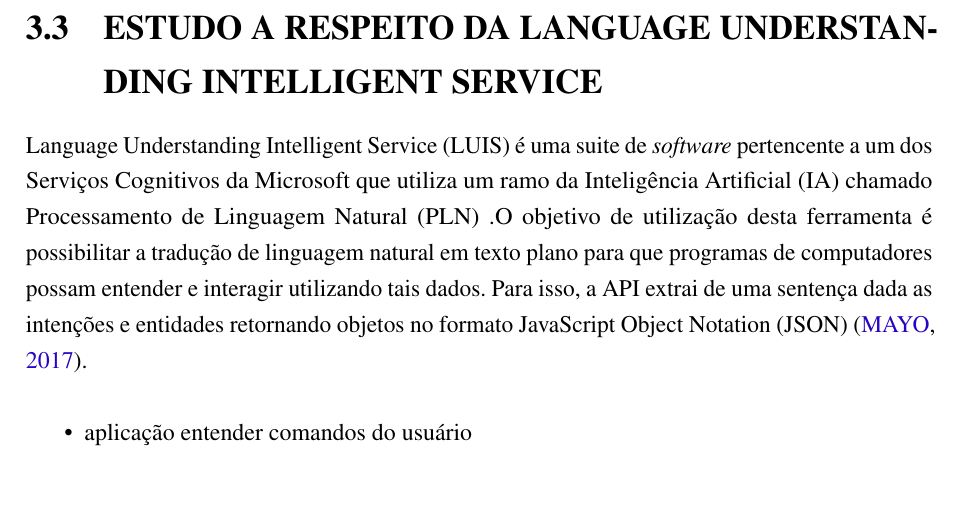
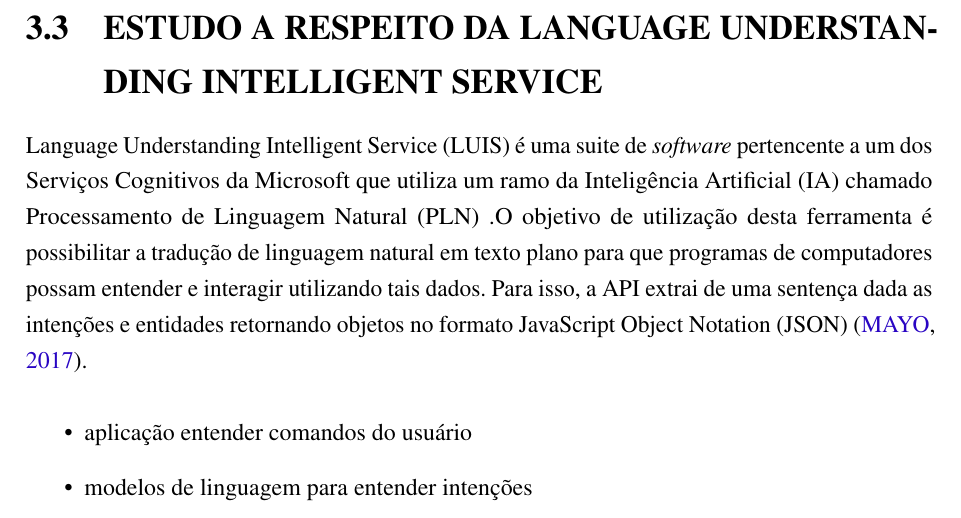
Before and after one commit to nitaicharan/TCC, a LaTeX thesis (Modelo AbnTex2/TCC.tex, which reads Modelo AbnTex2/textuais/capitulo2/luis1.tex): part of page 21 of 22, cut so that both start at the same text. Compiled offline with pdfLaTeX.

Commit message:
Update segunda 27 maio 2019, 22:38:44

```diff
--- a/Modelo AbnTex2/textuais/capitulo2/luis1.tex
+++ b/Modelo AbnTex2/textuais/capitulo2/luis1.tex
@@ -1,4 +1,5 @@
 
 \begin{itemize}
 	\item aplicação entender comandos do usuário
+	\item modelos de linguagem para entender intenções
 \end{itemize}
```
Also changed, not shown: Modelo AbnTex2/TCC.pdf, 2 other files.
